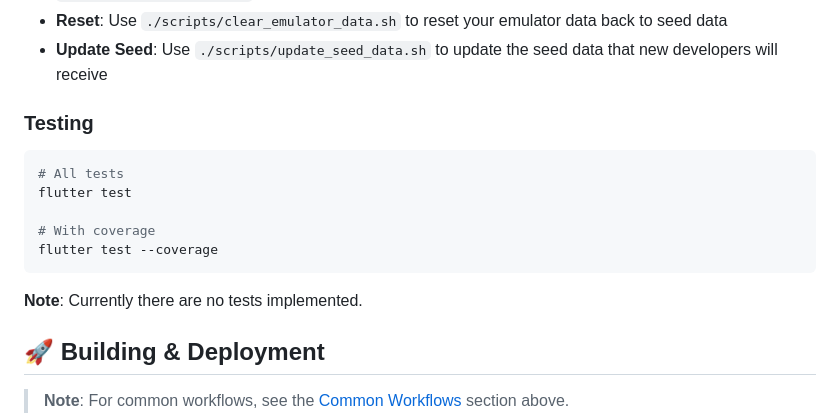
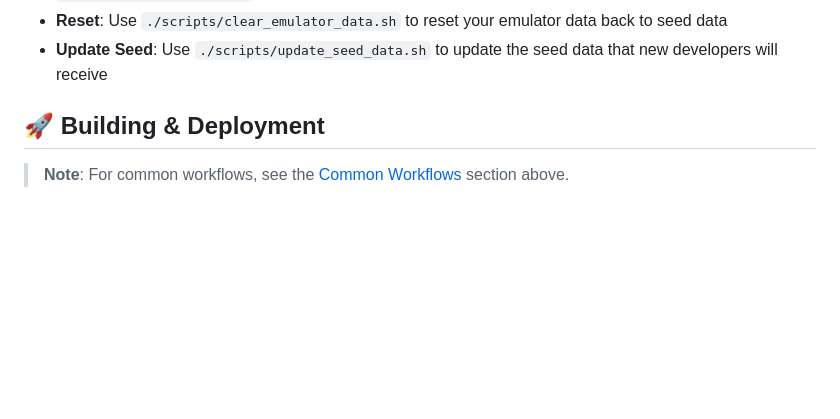
Before and after one commit to wardweistra/Parkour.Spot, a Markdown page: README.md, the part around the change. Rendered like a GitHub page; blank space fills up the shorter version.

Commit message:
No tests yet

````diff
--- a/README.md
+++ b/README.md
@@ -148,17 +148,6 @@ The project includes seed data for Firebase emulators to help new developers get
 - **Auto-Export**: When you stop emulators (Ctrl+C), your data is automatically exported to `.firebase/emulator-data/`
 - **Reset**: Use `./scripts/clear_emulator_data.sh` to reset your emulator data back to seed data
 - **Update Seed**: Use `./scripts/update_seed_data.sh` to update the seed data that new developers will receive
-
-### **Testing**
-```bash
-# All tests
-flutter test
-
-# With coverage
-flutter test --coverage
-```
-
-**Note**: Currently there are no tests implemented.
 
 ## 🚀 Building & Deployment
 
````
